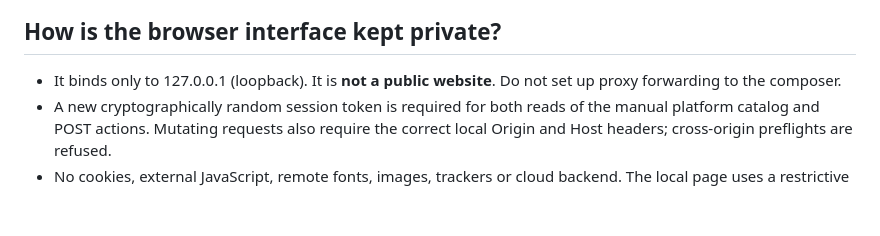
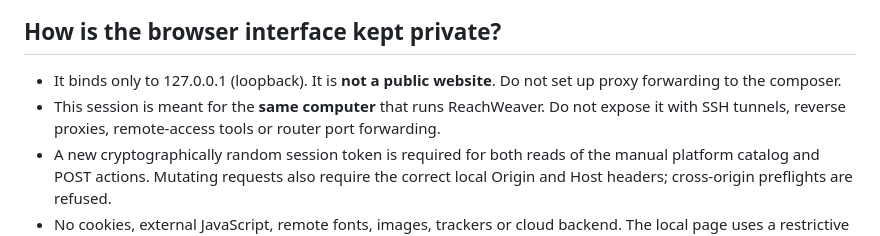
Before and after one commit to MSKazemi/reachweaver, a Markdown page: docs/BROWSER-SHARE-COMPOSER.md, the part around the change. Drawn GitHub-style; blank space fills up the shorter version.

Commit message:
docs: clarify same-computer browser Share security boundary

```diff
--- a/docs/BROWSER-SHARE-COMPOSER.md
+++ b/docs/BROWSER-SHARE-COMPOSER.md
@@ -44,6 +44,7 @@ Some destinations (e.g. Reddit and Hacker News) are treated as human-only. They
 ## How is the browser interface kept private?
 
 - It binds only to 127.0.0.1 (loopback). It is **not a public website**. Do not set up proxy forwarding to the composer.
+- This session is meant for the **same computer** that runs ReachWeaver. Do not expose it with SSH tunnels, reverse proxies, remote-access tools or router port forwarding.
 - A new cryptographically random session token is required for both reads of the manual platform catalog and POST actions. Mutating requests also require the correct local Origin and Host headers; cross-origin preflights are refused.
 - No cookies, external JavaScript, remote fonts, images, trackers or cloud backend. The local page uses a restrictive Content Security Policy and inserts content as text, not executable HTML.
 - No caption is transmitted to social platforms. Text is sent from your browser to the **local ReachWeaver server on the same computer** for validation and file generation.
```
